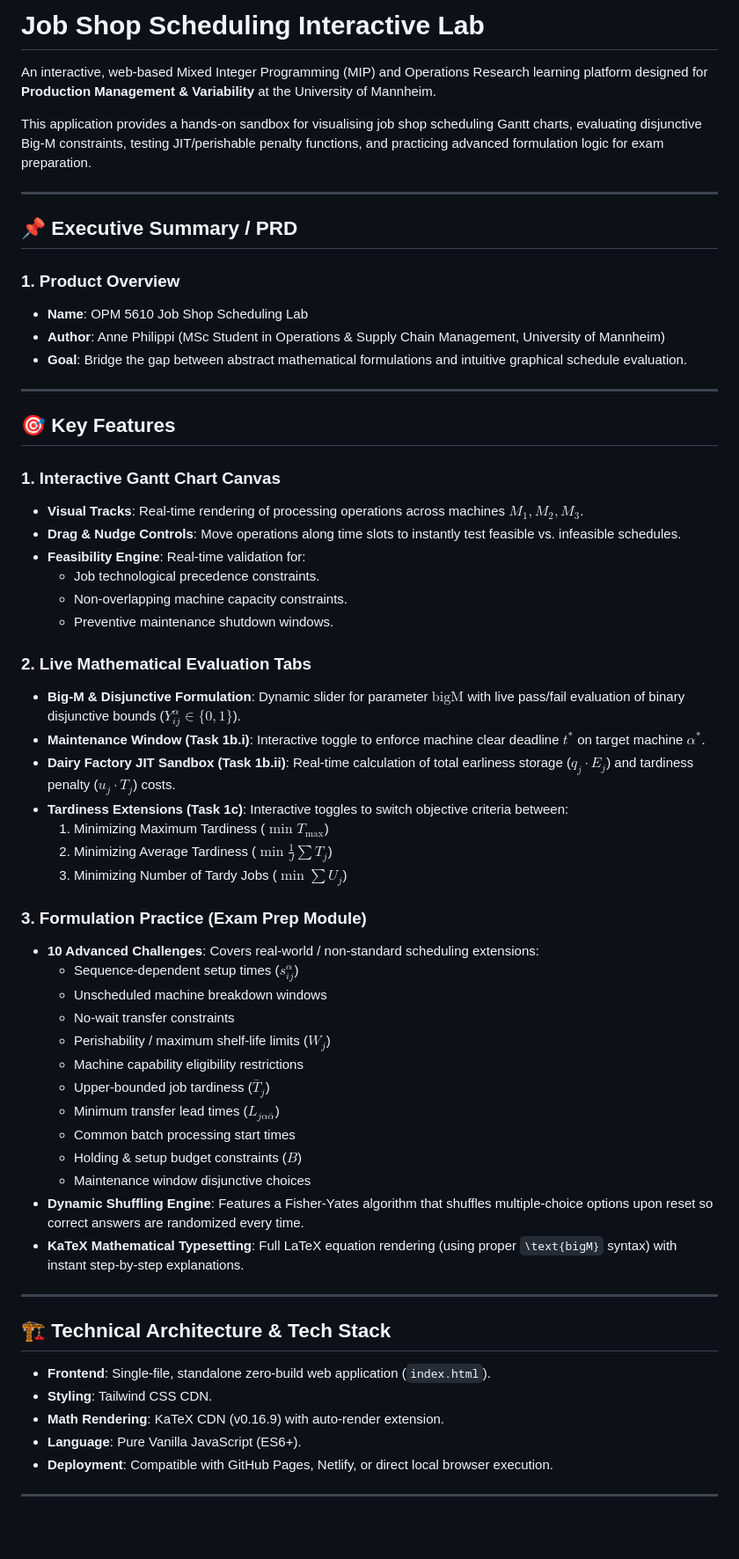
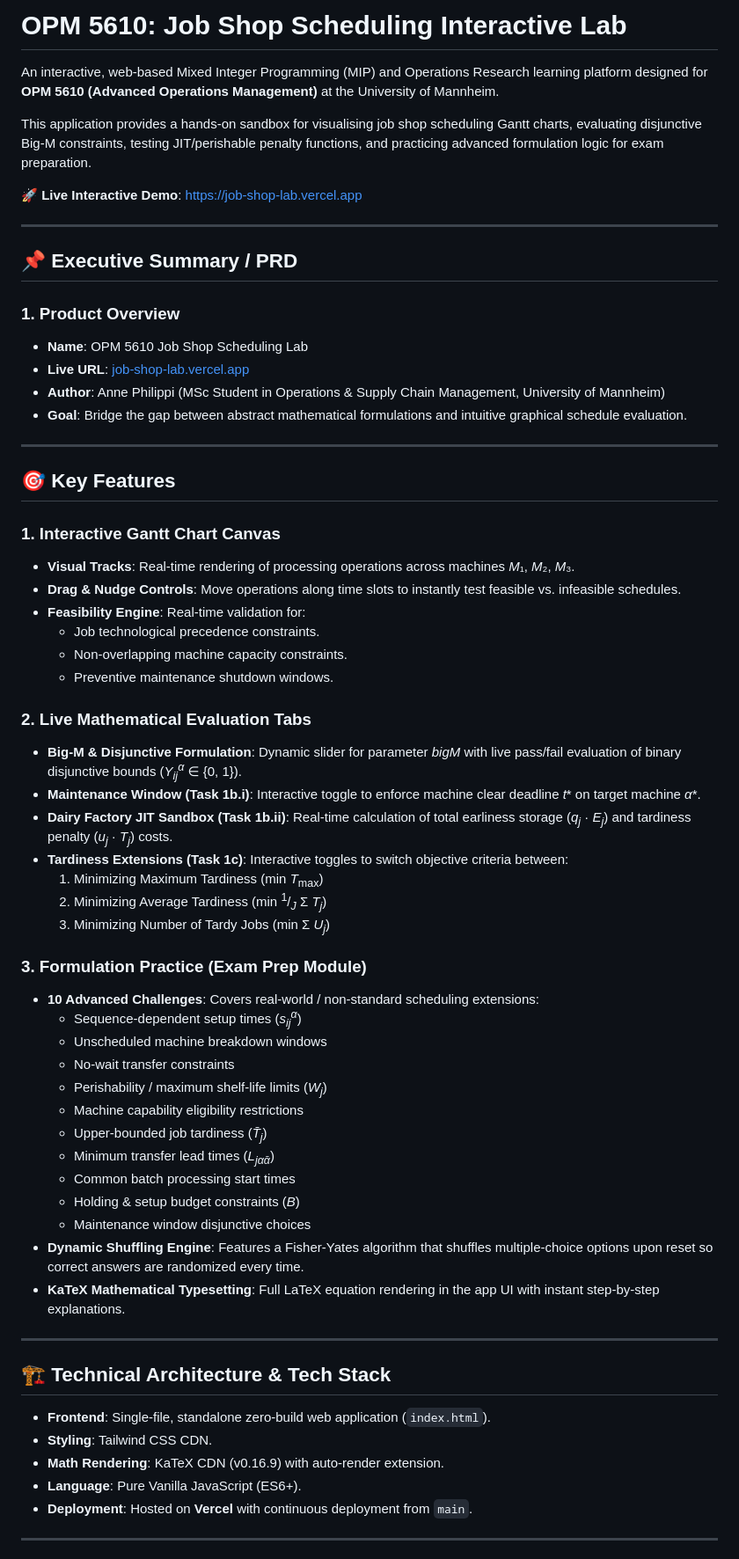
Before and after one commit to anne-philippi/job-shop-lab, a Markdown page: README.md, the part around one of its changes. Shown at 88% size. Rendered like a GitHub page; blank space fills up the shorter version.

Commit message:
Revise README for OPM 5610 course details
Updated course name and details in the README file, including live demo link and technical architecture.

```diff
--- a/README.md
+++ b/README.md
@@ -1,8 +1,10 @@
-# Job Shop Scheduling Interactive Lab
+# OPM 5610: Job Shop Scheduling Interactive Lab
 
-An interactive, web-based Mixed Integer Programming (MIP) and Operations Research learning platform designed for **Production Management & Variability** at the University of Mannheim.
+An interactive, web-based Mixed Integer Programming (MIP) and Operations Research learning platform designed for **OPM 5610 (Advanced Operations Management)** at the University of Mannheim.
 
 This application provides a hands-on sandbox for visualising job shop scheduling Gantt charts, evaluating disjunctive Big-M constraints, testing JIT/perishable penalty functions, and practicing advanced formulation logic for exam preparation.
+
+🚀 **Live Interactive Demo**: [https://job-shop-lab.vercel.app](https://job-shop-lab.vercel.app)
 
 ---
 
@@ -10,6 +12,7 @@ This application provides a hands-on sandbox for visualising job shop scheduling
 
 ### 1. Product Overview
 - **Name**: OPM 5610 Job Shop Scheduling Lab
+- **Live URL**: [job-shop-lab.vercel.app](https://job-shop-lab.vercel.app)
 - **Author**: Anne Philippi (MSc Student in Operations & Supply Chain Management, University of Mannheim)
 - **Goal**: Bridge the gap between abstract mathematical formulations and intuitive graphical schedule evaluation.
 
@@ -18,7 +21,7 @@ This application provides a hands-on sandbox for visualising job shop scheduling
 ## 🎯 Key Features
 
 ### 1. Interactive Gantt Chart Canvas
-- **Visual Tracks**: Real-time rendering of processing operations across machines $M_1, M_2, M_3$.
+- **Visual Tracks**: Real-time rendering of processing operations across machines *M*₁, *M*₂, *M*₃.
 - **Drag & Nudge Controls**: Move operations along time slots to instantly test feasible vs. infeasible schedules.
 - **Feasibility Engine**: Real-time validation for:
   - Job technological precedence constraints.
@@ -26,28 +29,28 @@ This application provides a hands-on sandbox for visualising job shop scheduling
   - Preventive maintenance shutdown windows.
 
 ### 2. Live Mathematical Evaluation Tabs
-- **Big-M & Disjunctive Formulation**: Dynamic slider for parameter $\text{bigM}$ with live pass/fail evaluation of binary disjunctive bounds ($Y_{ij}^\alpha \in \{0, 1\}$).
-- **Maintenance Window (Task 1b.i)**: Interactive toggle to enforce machine clear deadline $t^*$ on target machine $\alpha^*$.
-- **Dairy Factory JIT Sandbox (Task 1b.ii)**: Real-time calculation of total earliness storage ($q_j \cdot E_j$) and tardiness penalty ($u_j \cdot T_j$) costs.
+- **Big-M & Disjunctive Formulation**: Dynamic slider for parameter *bigM* with live pass/fail evaluation of binary disjunctive bounds (*Y*<sub>*ij*</sub><sup>*α*</sup> ∈ {0, 1}).
+- **Maintenance Window (Task 1b.i)**: Interactive toggle to enforce machine clear deadline *t*\* on target machine *α*\*.
+- **Dairy Factory JIT Sandbox (Task 1b.ii)**: Real-time calculation of total earliness storage (*q*<sub>*j*</sub> · *E*<sub>*j*</sub>) and tardiness penalty (*u*<sub>*j*</sub> · *T*<sub>*j*</sub>) costs.
 - **Tardiness Extensions (Task 1c)**: Interactive toggles to switch objective criteria between:
-  1. Minimizing Maximum Tardiness ($\min T_{\max}$)
-  2. Minimizing Average Tardiness ($\min \frac{1}{J}\sum T_j$)
-  3. Minimizing Number of Tardy Jobs ($\min \sum U_j$)
+  1. Minimizing Maximum Tardiness (min *T*<sub>max</sub>)
+  2. Minimizing Average Tardiness (min <sup>1</sup>/<sub>*J*</sub> Σ *T*<sub>*j*</sub>)
+  3. Minimizing Number of Tardy Jobs (min Σ *U*<sub>*j*</sub>)
 
 ### 3. Formulation Practice (Exam Prep Module)
 - **10 Advanced Challenges**: Covers real-world / non-standard scheduling extensions:
-  - Sequence-dependent setup times ($s_{ij}^\alpha$)
+  - Sequence-dependent setup times (*s*<sub>*ij*</sub><sup>*α*</sup>)
   - Unscheduled machine breakdown windows
   - No-wait transfer constraints
-  - Perishability / maximum shelf-life limits ($W_j$)
+  - Perishability / maximum shelf-life limits (*W*<sub>*j*</sub>)
   - Machine capability eligibility restrictions
-  - Upper-bounded job tardiness ($\bar{T}_j$)
-  - Minimum transfer lead times ($L_{j\alpha\bar{\alpha}}$)
+  - Upper-bounded job tardiness (*T̄*<sub>*j*</sub>)
+  - Minimum transfer lead times (*L*<sub>*jαᾱ*</sub>)
   - Common batch processing start times
-  - Holding & setup budget constraints ($B$)
+  - Holding & setup budget constraints (*B*)
   - Maintenance window disjunctive choices
 - **Dynamic Shuffling Engine**: Features a Fisher-Yates algorithm that shuffles multiple-choice options upon reset so correct answers are randomized every time.
-- **KaTeX Mathematical Typesetting**: Full LaTeX equation rendering (using proper `\text{bigM}` syntax) with instant step-by-step explanations.
+- **KaTeX Mathematical Typesetting**: Full LaTeX equation rendering in the app UI with instant step-by-step explanations.
 
 ---
 
@@ -57,7 +60,7 @@ This application provides a hands-on sandbox for visualising job shop scheduling
 - **Styling**: Tailwind CSS CDN.
 - **Math Rendering**: KaTeX CDN (v0.16.9) with auto-render extension.
 - **Language**: Pure Vanilla JavaScript (ES6+).
-- **Deployment**: Compatible with GitHub Pages, Netlify, or direct local browser execution.
+- **Deployment**: Hosted on **Vercel** with continuous deployment from `main`.
 
 ---
 
```
Also changed, not shown: other parts of README.md (+5 -1 lines).
